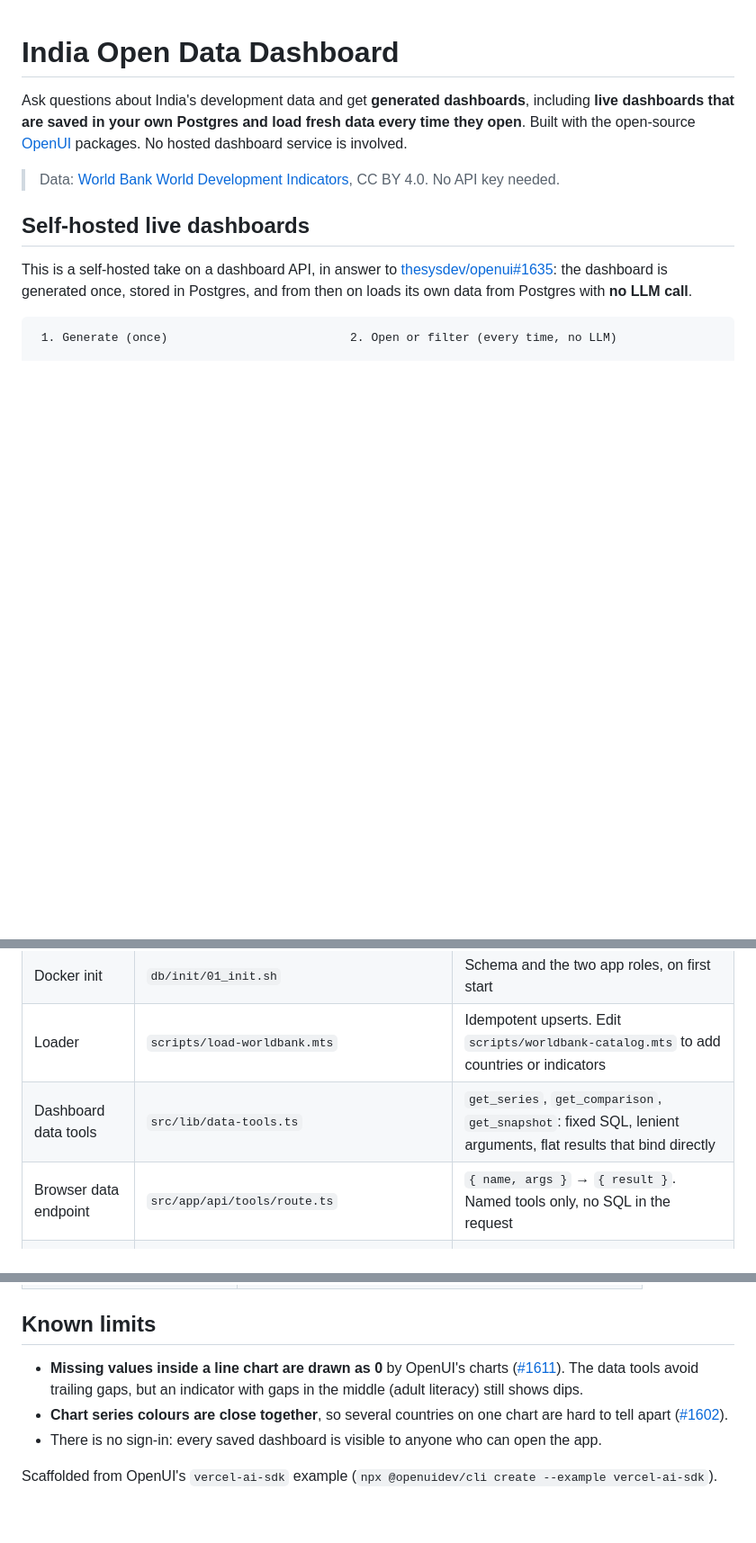
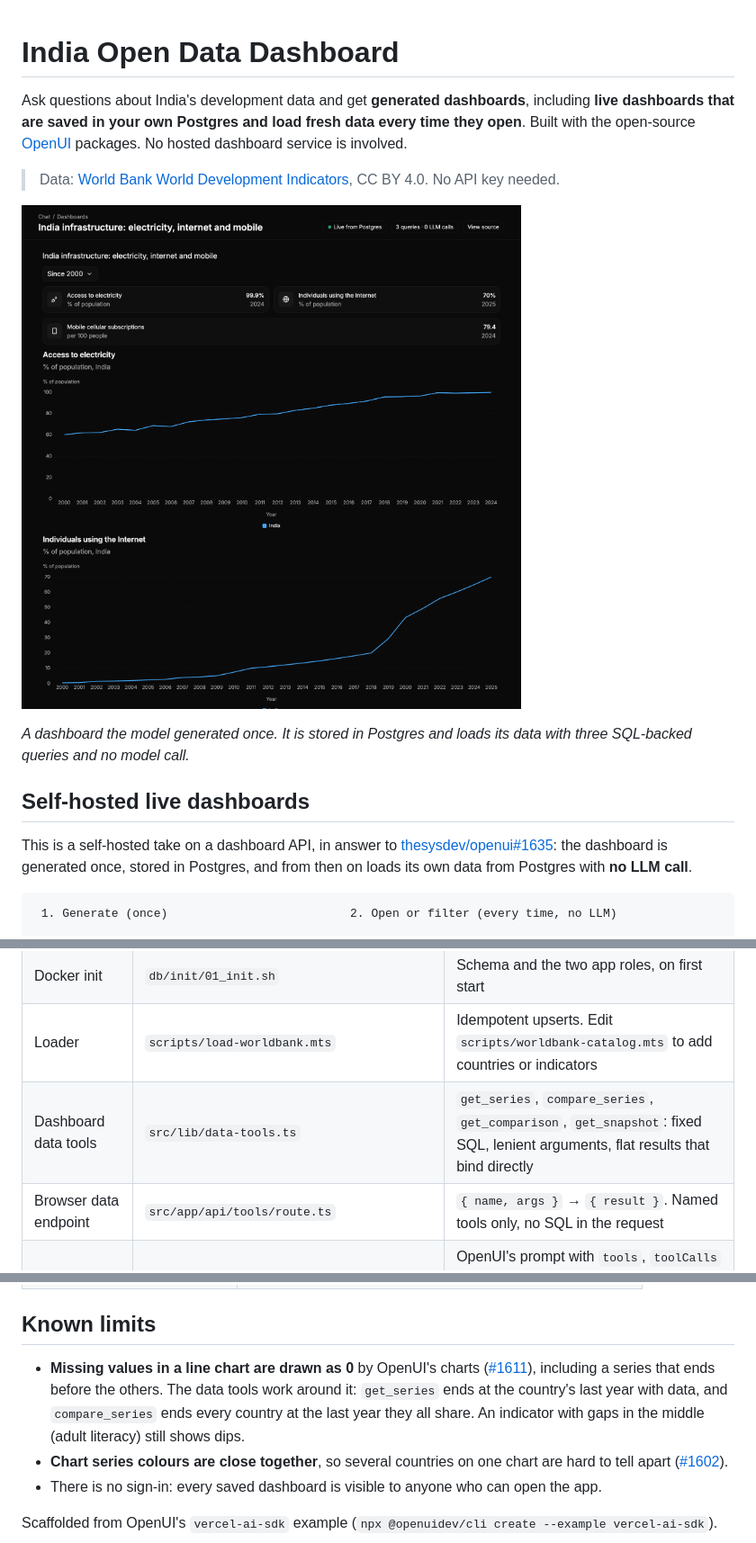
Before and after one commit to SkayKapadia/openui_demo, a Markdown page: README.md, 3 parts joined by grey strips. Shown at 90% size. GitHub-like rendering; pictures changed too: docs/live-dashboard.png (added); blank space fills up the shorter version.

```diff
--- a/README.md
+++ b/README.md
@@ -3,6 +3,10 @@
 Ask questions about India's development data and get **generated dashboards**, including **live dashboards that are saved in your own Postgres and load fresh data every time they open**. Built with the open-source [OpenUI](https://openui.com) packages. No hosted dashboard service is involved.
 
 > Data: [World Bank World Development Indicators](https://data.worldbank.org/), CC BY 4.0. No API key needed.
+
+![A generated live dashboard: India's infrastructure, with a start-year filter. The header reads "Live from Postgres" and "3 queries, 0 LLM calls".](docs/live-dashboard.png)
+
+*A dashboard the model generated once. It is stored in Postgres and loads its data with three SQL-backed queries and no model call.*
 
 ## Self-hosted live dashboards
 
@@ -53,7 +57,7 @@ The default model is `anthropic/claude-haiku-5.5` (about $0.002 per chat answer;
 | Schema | `db/schema.sql` | `countries`, `indicators`, `observations`, `dashboards` |
 | Docker init | `db/init/01_init.sh` | Schema and the two app roles, on first start |
 | Loader | `scripts/load-worldbank.mts` | Idempotent upserts. Edit `scripts/worldbank-catalog.mts` to add countries or indicators |
-| Dashboard data tools | `src/lib/data-tools.ts` | `get_series`, `get_comparison`, `get_snapshot`: fixed SQL, lenient arguments, flat results that bind directly |
+| Dashboard data tools | `src/lib/data-tools.ts` | `get_series`, `compare_series`, `get_comparison`, `get_snapshot`: fixed SQL, lenient arguments, flat results that bind directly |
 | Browser data endpoint | `src/app/api/tools/route.ts` | `{ name, args }` → `{ result }`. Named tools only, no SQL in the request |
 | Generation | `src/lib/dashboard-generator.ts` | OpenUI's prompt with `tools`, `toolCalls` and `bindings`; validated with `createParser`; one repair attempt |
 | Storage | `src/lib/dashboard-store.ts` | Saved OpenUI Lang programs in Postgres |
@@ -84,7 +88,7 @@ Then set `DATABASE_URL` (a read-only user), `DATABASE_URL_STORE` (the `dashboard
 
 ## Known limits
 
-- **Missing values inside a line chart are drawn as 0** by OpenUI's charts ([#1611](https://github.com/thesysdev/openui/issues/1611)). The data tools avoid trailing gaps, but an indicator with gaps in the middle (adult literacy) still shows dips.
+- **Missing values in a line chart are drawn as 0** by OpenUI's charts ([#1611](https://github.com/thesysdev/openui/issues/1611)), including a series that ends before the others. The data tools work around it: `get_series` ends at the country's last year with data, and `compare_series` ends every country at the last year they all share. An indicator with gaps in the middle (adult literacy) still shows dips.
 - **Chart series colours are close together**, so several countries on one chart are hard to tell apart ([#1602](https://github.com/thesysdev/openui/issues/1602)).
 - There is no sign-in: every saved dashboard is visible to anyone who can open the app.
 
```
Also changed, not shown: 2 other files.
